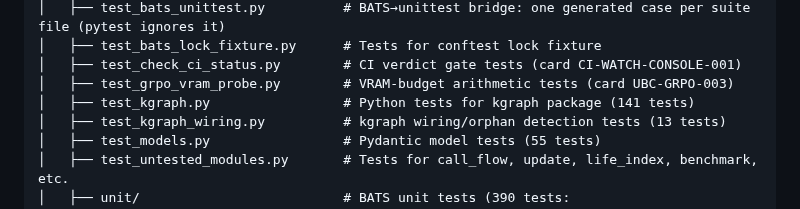
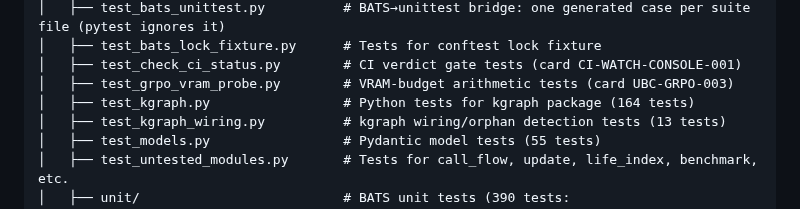
Before and after one commit to waynegault/ubuntu-console, a Markdown page: README.md, the part around the change. GitHub-like rendering.

Commit message:
docs(readme): correct the test_kgraph.py count to match the suite
The tree listing said 141 tests; the file collects 164 after GRAPHRAG-JEV-005's
new cases (and was already short of the suite before them).  The per-file counts
in this listing have no checker — that is the console's half of VERIFIER-GAP-003
— so the drift was invisible until the numbers were compared by hand.

```diff
--- a/README.md
+++ b/README.md
@@ -1185,7 +1185,7 @@ where it was last present.)
 │   ├── test_bats_lock_fixture.py      # Tests for conftest lock fixture
 │   ├── test_check_ci_status.py        # CI verdict gate tests (card CI-WATCH-CONSOLE-001)
 │   ├── test_grpo_vram_probe.py        # VRAM-budget arithmetic tests (card UBC-GRPO-003)
-│   ├── test_kgraph.py                 # Python tests for kgraph package (141 tests)
+│   ├── test_kgraph.py                 # Python tests for kgraph package (164 tests)
 │   ├── test_kgraph_wiring.py          # kgraph wiring/orphan detection tests (13 tests)
 │   ├── test_models.py                 # Pydantic model tests (55 tests)
 │   ├── test_untested_modules.py       # Tests for call_flow, update, life_index, benchmark, etc.
```
